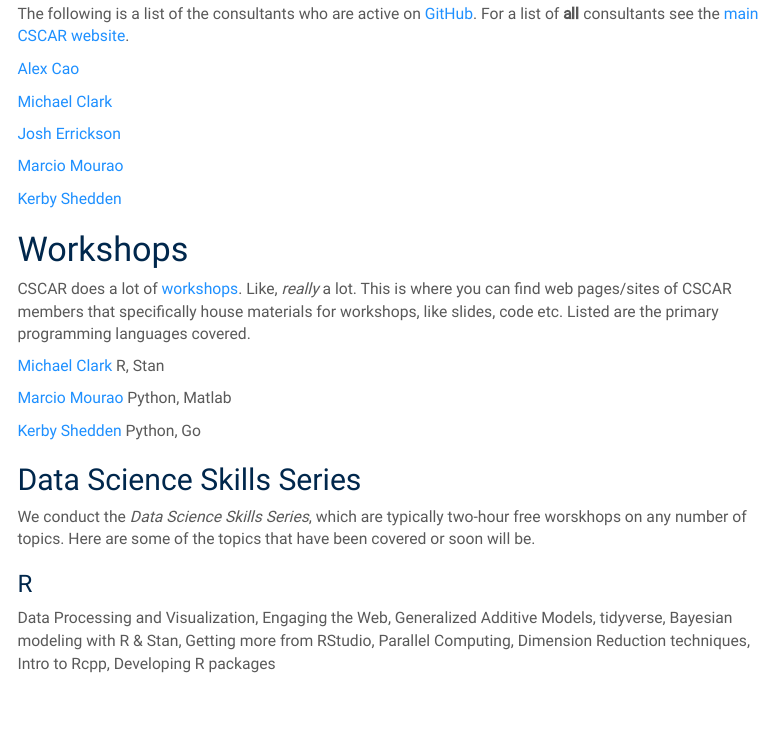
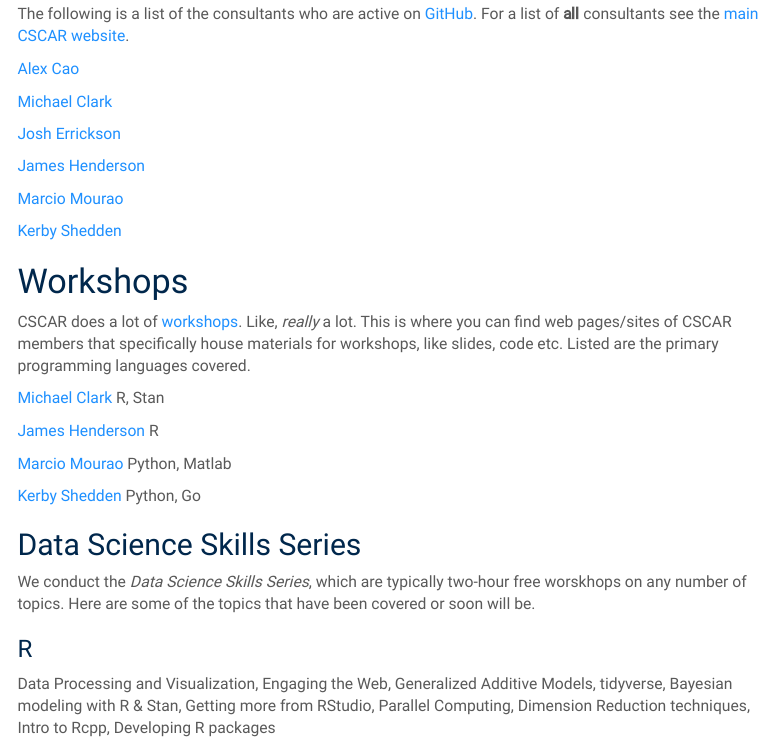
Before and after one commit to CSCAR/cscar.github.io, an R Markdown document (index.Rmd): the page in a window 1100 px wide, from 760 px down. Rendered offline with R 4.5, knitr and Pandoc, with nearby package versions; menus at the side of the page are left out.

Commit message:
Add James links

```diff
--- a/index.Rmd
+++ b/index.Rmd
@@ -25,6 +25,8 @@
 
 [Josh Errickson](https://github.com/josherrickson)
 
+[James Henderson](https://github.com/jbhender)
+
 [Marcio Mourao](https://github.com/marcio-mourao)
 
 [Kerby Shedden](https://github.com/kshedden)
@@ -36,6 +38,8 @@
 
 
 [Michael Clark](https://m-clark.github.io/workshops/) R, Stan
+
+[James Henderson](https://github.com/jbhender/Workshops) R
 
 [Marcio Mourao](https://marcio-mourao.github.io/) Python, Matlab
 
```
